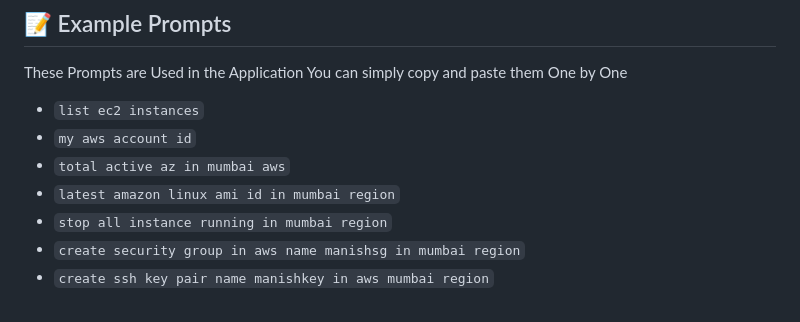
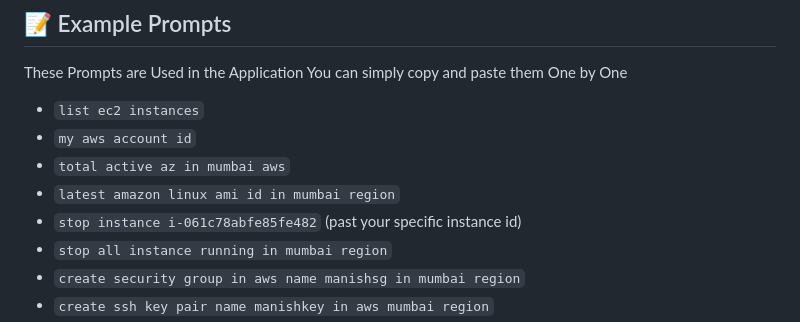
Before and after one commit to manish-g0u74m/AWS-Command-Executor, a Markdown page: README.md, the part around the change. GitHub-like rendering.

```diff
--- a/README.md
+++ b/README.md
@@ -78,6 +78,7 @@ These Prompts are Used in the Application You can simply copy and paste them One
 - `my aws account id`
 - `total active az in mumbai aws`
 - `latest amazon linux ami id in mumbai region`
+- `stop instance i-061c78abfe85fe482` (past your specific instance id)
 - `stop all instance running in mumbai region`
 - `create security group in aws name manishsg in mumbai region`
 - `create ssh key pair name manishkey in aws mumbai region`
```
